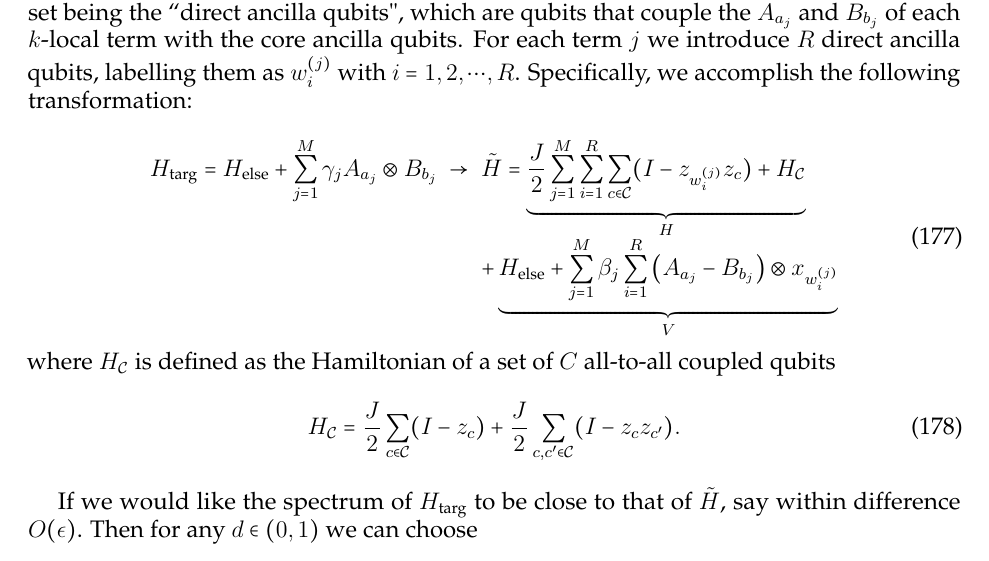
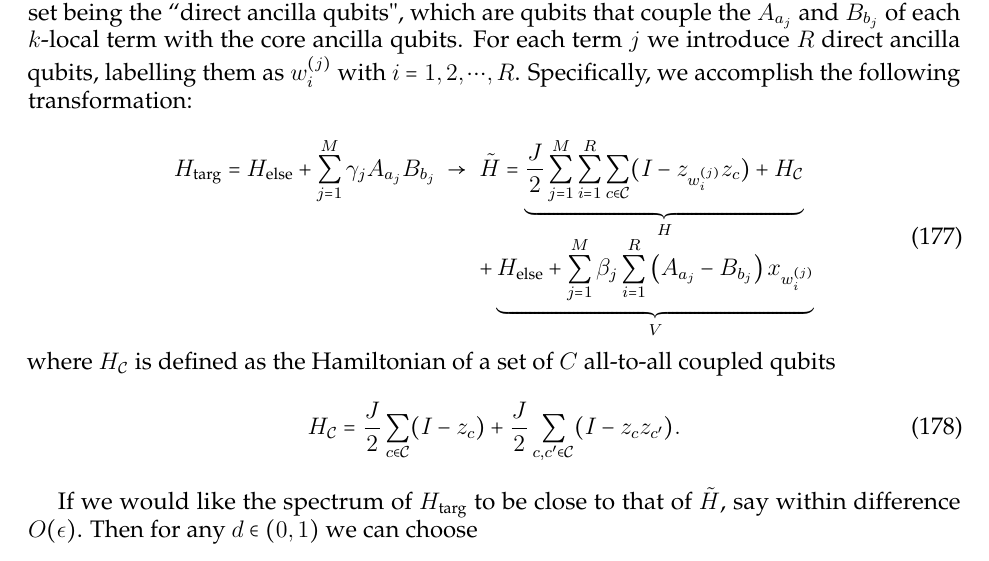
Before and after one commit to HPQC-LABS/Book_About_Quadratization, a LaTeX paper (k-local-review.tex): part of page 53 of 64, cut so that both start at the same text. Compiled offline with pdfLaTeX.

Commit message:
format change

```diff
--- a/k-local-review.tex
+++ b/k-local-review.tex
@@ -3817,14 +3817,18 @@ H_{k-\rm{local}} = \alpha H_{1,(\nicefrac{k}{2})-\rm{local}}H_{2,(\nicefrac{k}{2
 
 \summarysec
 
-For a sum of $M$ terms that are $k$-local, each subdivided into parts $A_{a_j}$ and $B_{b_j}$ with $j=1,2,\cdots,M$, introduce two sets of ancilla qubits: one set being the ``core ancilla qubits", which consists of $C$ qubits that are all-to-all connected via the Hamiltonian $H_\mathcal{C}$, the second set being the ``direct ancilla qubits", which are qubits that couple the $A_{a_j}$ and $B_{b_j}$ of each $k$-local term with the core ancilla qubits. For each term $j$ we introduce $R$ direct ancilla qubits, labelling them as $w_i^{(j)}$ with $i=1,2,\cdots,R$. Specifically, we accomplish the following transformation:
+For a sum of $M$ terms that are $k$-local, each subdivided into parts $A_{a_j}$ and $B_{b_j}$ with $j=1,2,\cdots,M$, introduce two sets of ancilla qubits:
+one set being the ``core ancilla qubits", which consists of $C$ qubits that are all-to-all connected via the Hamiltonian $H_\mathcal{C}$,
+the second set being the ``direct ancilla qubits", which are qubits that couple the $A_{a_j}$ and $B_{b_j}$ of each $k$-local term with the core ancilla qubits.
+For each term $j$ we introduce $R$ direct ancilla qubits, labelling them as $w_i^{(j)}$ with $i=1,2,\cdots,R$.
+Specifically, we accomplish the following transformation:
 
 \begin{equation}
 \begin{array}{ccl}
 \displaystyle
-H_\text{targ}=H_\text{else}+\sum_{j=1}^M\gamma_j A_{a_j}\otimes B_{b_j} & \rightarrow & \displaystyle \tilde{H}=
+H_\text{targ}=H_\text{else}+\sum_{j=1}^M\gamma_j A_{a_j} B_{b_j} & \rightarrow & \displaystyle \tilde{H}=
 \underbrace{\frac{J}{2} \sum_{j=1}^{M}\sum_{i=1}^{R} \sum_{c\in \mathcal{C}}(I-z_{w_i^{(j)}} z_c)+ H_\mathcal{C}}_{H} \\[0.1in]
-& & \displaystyle +\underbrace{H_\text{else}+\sum_{j=1}^M \beta_j \sum_{i=1}^{R} \left(A_{a_j}  - B_{b_j}\right)\otimes x_{w_i^{(j)}}}_{V}
+& & \displaystyle +\underbrace{H_\text{else}+\sum_{j=1}^M \beta_j \sum_{i=1}^{R} \left(A_{a_j}  - B_{b_j}\right) x_{w_i^{(j)}}}_{V}
 \end{array}
 \end{equation}
 where $H_\mathcal{C}$ is defined as the Hamiltonian of a set of $C$ all-to-all coupled qubits
```
Also changed, not shown: k-local-review.pdf, k-local-review.tex (6 more changed lines).
